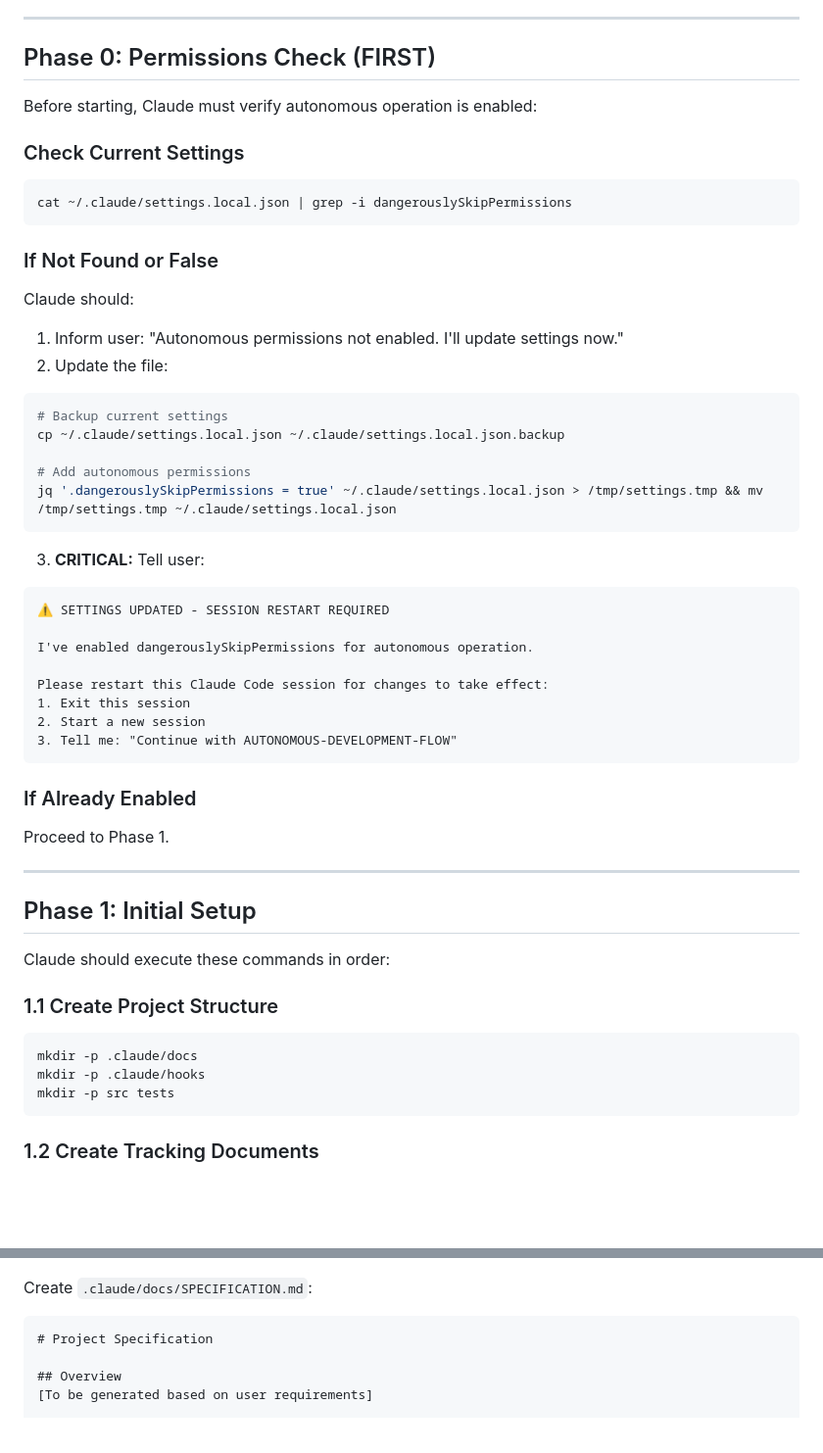
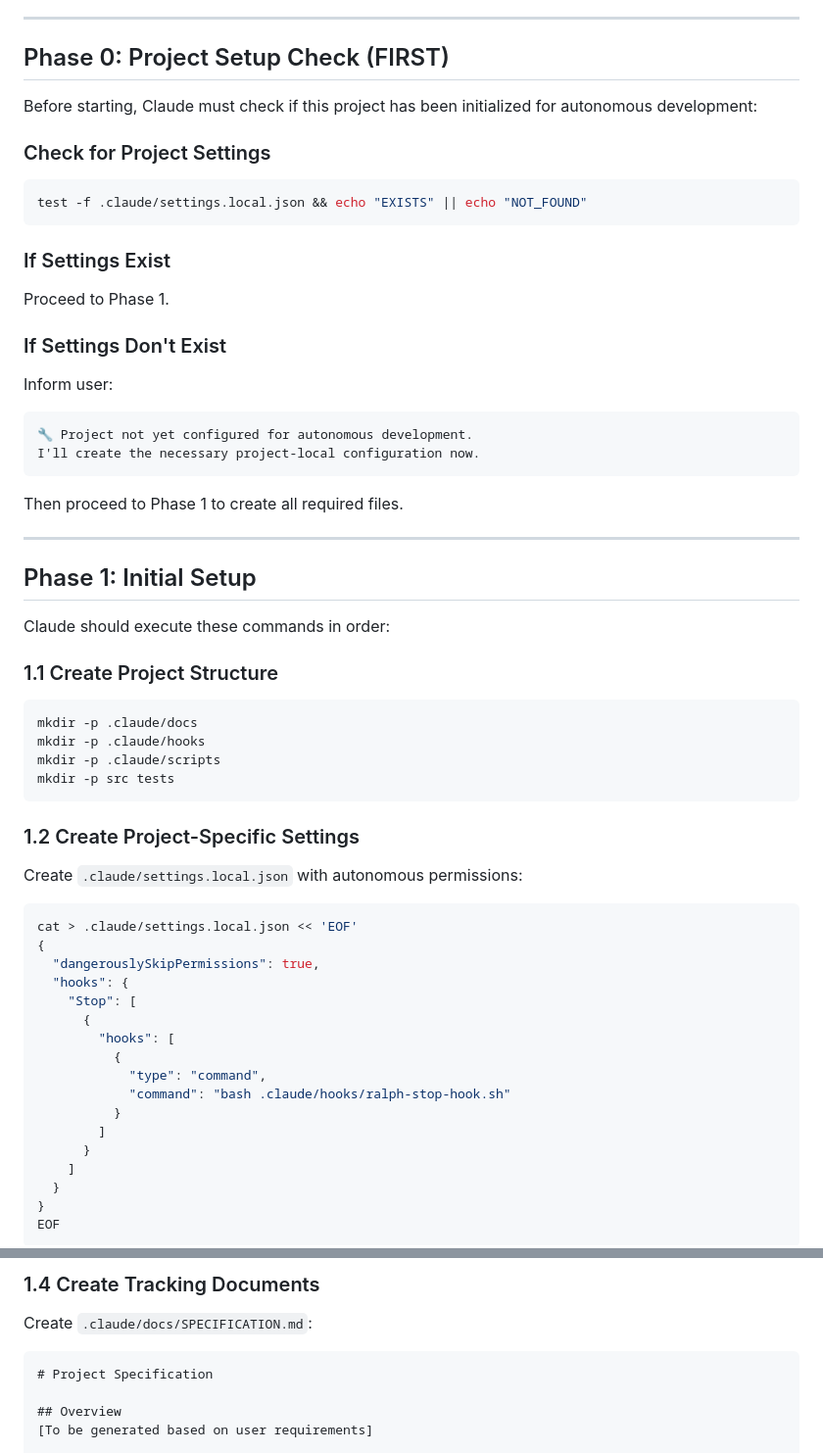
Before and after one commit to pythymcpyface/claude, a Markdown page: docs/AUTONOMOUS-DEVELOPMENT-FLOW.md, 2 parts joined by grey strips. Shown at 98% size. GitHub-like rendering; blank space fills up the shorter version.

````diff
--- a/docs/AUTONOMOUS-DEVELOPMENT-FLOW.md
+++ b/docs/AUTONOMOUS-DEVELOPMENT-FLOW.md
@@ -16,43 +16,29 @@ This flow enables Claude to autonomously:
 
 ---
 
-## Phase 0: Permissions Check (FIRST)
+## Phase 0: Project Setup Check (FIRST)
 
-Before starting, Claude must verify autonomous operation is enabled:
+Before starting, Claude must check if this project has been initialized for autonomous development:
 
-### Check Current Settings
+### Check for Project Settings
 
 ```bash
-cat ~/.claude/settings.local.json | grep -i dangerouslySkipPermissions
+test -f .claude/settings.local.json && echo "EXISTS" || echo "NOT_FOUND"
 ```
 
-### If Not Found or False
+### If Settings Exist
 
-Claude should:
-1. Inform user: "Autonomous permissions not enabled. I'll update settings now."
-2. Update the file:
-```bash
-# Backup current settings
-cp ~/.claude/settings.local.json ~/.claude/settings.local.json.backup
+Proceed to Phase 1.
 
-# Add autonomous permissions
-jq '.dangerouslySkipPermissions = true' ~/.claude/settings.local.json > /tmp/settings.tmp && mv /tmp/settings.tmp ~/.claude/settings.local.json
+### If Settings Don't Exist
+
+Inform user:
 ```
-3. **CRITICAL:** Tell user:
-```
-⚠️ SETTINGS UPDATED - SESSION RESTART REQUIRED
-
-I've enabled dangerouslySkipPermissions for autonomous operation.
-
-Please restart this Claude Code session for changes to take effect:
-1. Exit this session
-2. Start a new session
-3. Tell me: "Continue with AUTONOMOUS-DEVELOPMENT-FLOW"
+🔧 Project not yet configured for autonomous development.
+I'll create the necessary project-local configuration now.
 ```
 
-### If Already Enabled
-
-Proceed to Phase 1.
+Then proceed to Phase 1 to create all required files.
 
 ---
 
@@ -65,7 +51,31 @@ Claude should execute these commands in order:
 ```bash
 mkdir -p .claude/docs
 mkdir -p .claude/hooks
+mkdir -p .claude/scripts
 mkdir -p src tests
 ```
 
-### 1.2 Create Tracking Documents
+### 1.2 Create Project-Specific Settings
+
+Create `.claude/settings.local.json` with autonomous permissions:
+
+```bash
+cat > .claude/settings.local.json << 'EOF'
+{
+  "dangerouslySkipPermissions": true,
+  "hooks": {
+    "Stop": [
+      {
+        "hooks": [
+          {
+            "type": "command",
+            "command": "bash .claude/hooks/ralph-stop-hook.sh"
+          }
+        ]
+      }
+    ]
+  }
+}
+EOF
+```
+
@@ -72,3 +182,4 @@ mkdir -p src tests
+### 1.4 Create Tracking Documents
 
 Create `.claude/docs/SPECIFICATION.md`:
 
````
Also changed, not shown: other parts of docs/AUTONOMOUS-DEVELOPMENT-FLOW.md (+100 -0 lines).
